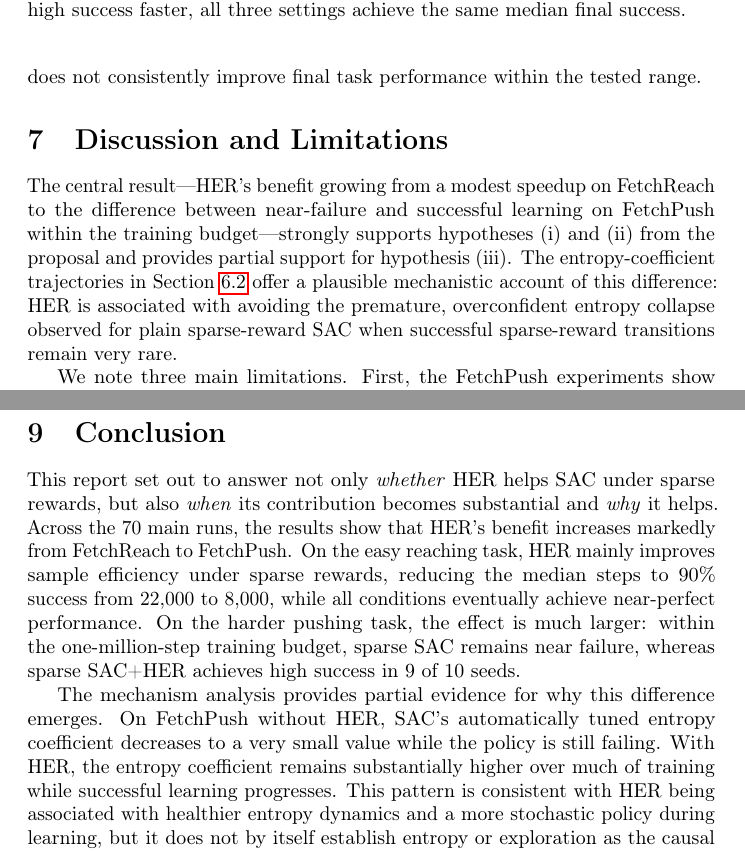
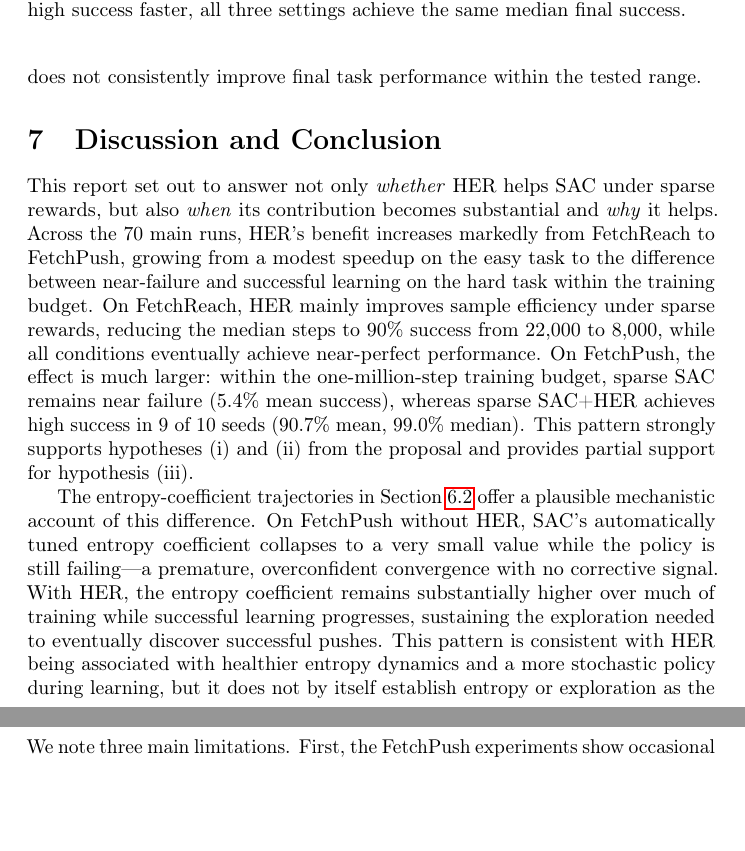
Before and after one commit to mustafa99705/-adrl-sac-her-fetchreach, a LaTeX paper (report/report.tex): two parts of pages 10 and 11 of 14, joined at a grey line, cut so that both start at the same text, the shorter picture padded with empty space. Compiled offline with pdfLaTeX; a LaTeX package or settings file that is missing is left out.

Commit message:
Split Discussion/Conclusion and Limitations into separate sections
Merges the previously duplicated Discussion and Conclusion content into
one "Discussion and Conclusion" section, and pulls Limitations out as
its own section so it's easy to find. Updates the four cross-references
that pointed at the old combined section to point at whichever new
section they actually describe.

Co-Authored-By: Claude Sonnet 5 <noreply@anthropic.com>

```diff
--- a/report/report.tex
+++ b/report/report.tex
@@ -513,15 +513,31 @@ sample efficiency, as seen most clearly for $n_{\text{sampled\_goal}} = 8$,
 but it does not consistently improve final task performance within the
 tested range.
 
-\section{Discussion and Limitations}
+\section{Discussion and Conclusion}
 \label{sec:discussion}
-The central result---HER's benefit growing from a modest speedup on
-FetchReach to the difference between near-failure and successful learning
-on FetchPush within the training budget---strongly supports hypotheses
-(i) and (ii) from the proposal and provides partial support for
-hypothesis (iii). The entropy-coefficient trajectories in
-Section~\ref{sec:mechanism} offer a plausible mechanistic account of this
-difference: HER is associated with avoiding the premature, overconfident
-entropy collapse observed for plain sparse-reward SAC when successful
-sparse-reward transitions remain very rare.
+This report set out to answer not only \emph{whether} HER helps SAC under
+sparse rewards, but also \emph{when} its contribution becomes substantial
+and \emph{why} it helps. Across the 70 main runs, HER's benefit increases
+markedly from FetchReach to FetchPush, growing from a modest speedup on
+the easy task to the difference between near-failure and successful
+learning on the hard task within the training budget. On FetchReach, HER
+mainly improves sample efficiency under sparse rewards, reducing the
+median steps to 90\% success from 22{,}000 to 8{,}000, while all
+conditions eventually achieve near-perfect performance. On FetchPush, the
+effect is much larger: within the one-million-step training budget,
+sparse SAC remains near failure (5.4\% mean success), whereas sparse
+SAC+HER achieves high success in 9 of 10 seeds (90.7\% mean, 99.0\%
+median). This pattern strongly supports hypotheses (i) and (ii) from the
+proposal and provides partial support for hypothesis (iii).
 
+The entropy-coefficient trajectories in Section~\ref{sec:mechanism} offer
+a plausible mechanistic account of this difference. On FetchPush without
+HER, SAC's automatically tuned entropy coefficient collapses to a very
+small value while the policy is still failing---a premature,
+overconfident convergence with no corrective signal. With HER, the
+entropy coefficient remains substantially higher over much of training
+while successful learning progresses, sustaining the exploration needed
+to eventually discover successful pushes. This pattern is consistent with
+HER being associated with healthier entropy dynamics and a more
+stochastic policy during learning, but it does not by itself establish
+entropy or exploration as the causal mechanism behind HER's performance
@@ -528,3 +566,4 @@ sparse-reward transitions remain very rare.
+\label{sec:limitations}
 We note three main limitations. First, the FetchPush experiments show
 occasional catastrophic-failure seeds, with final success as low as 0.20
 even with HER. With 10 seeds in the main comparison and 5 seeds in the
@@ -569,24 +608,3 @@ All 70 main training runs, together with the separate two-run pilot, were
 executed on the GWDG/KISSKI HPC cluster. Each run used one NVIDIA A100
 GPU, 4 CPU cores, and 16\,GB RAM. The total computational cost was
 approximately 115 GPU-hours.
-
-\section{Conclusion}
-This report set out to answer not only \emph{whether} HER helps SAC under
-sparse rewards, but also \emph{when} its contribution becomes substantial
-and \emph{why} it helps. Across the 70 main runs, the results show that
-HER's benefit increases markedly from FetchReach to FetchPush. On the
-easy reaching task, HER mainly improves sample efficiency under sparse
-rewards, reducing the median steps to 90\% success from 22{,}000 to
-8{,}000, while all conditions eventually achieve near-perfect performance.
-On the harder pushing task, the effect is much larger: within the
-one-million-step training budget, sparse SAC remains near failure,
-whereas sparse SAC+HER achieves high success in 9 of 10 seeds.
-
-The mechanism analysis provides partial evidence for why this difference
-emerges. On FetchPush without HER, SAC's automatically tuned entropy
-coefficient decreases to a very small value while the policy is still
-failing. With HER, the entropy coefficient remains substantially higher
-over much of training while successful learning progresses. This pattern
-is consistent with HER being associated with healthier entropy dynamics
-and a more stochastic policy during learning, but it does not by itself
-establish entropy or exploration as the causal mechanism behind HER's
```
Also changed, not shown: report/report.pdf, report/report.tex (52 more changed lines).
